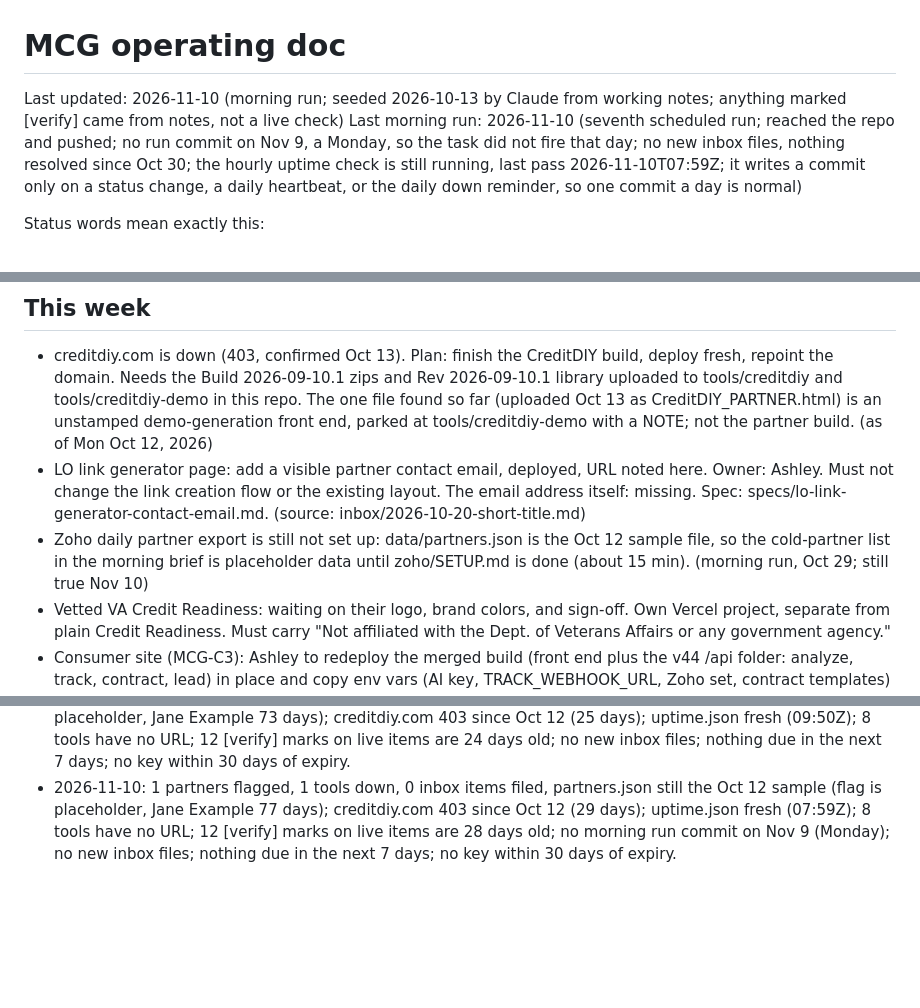
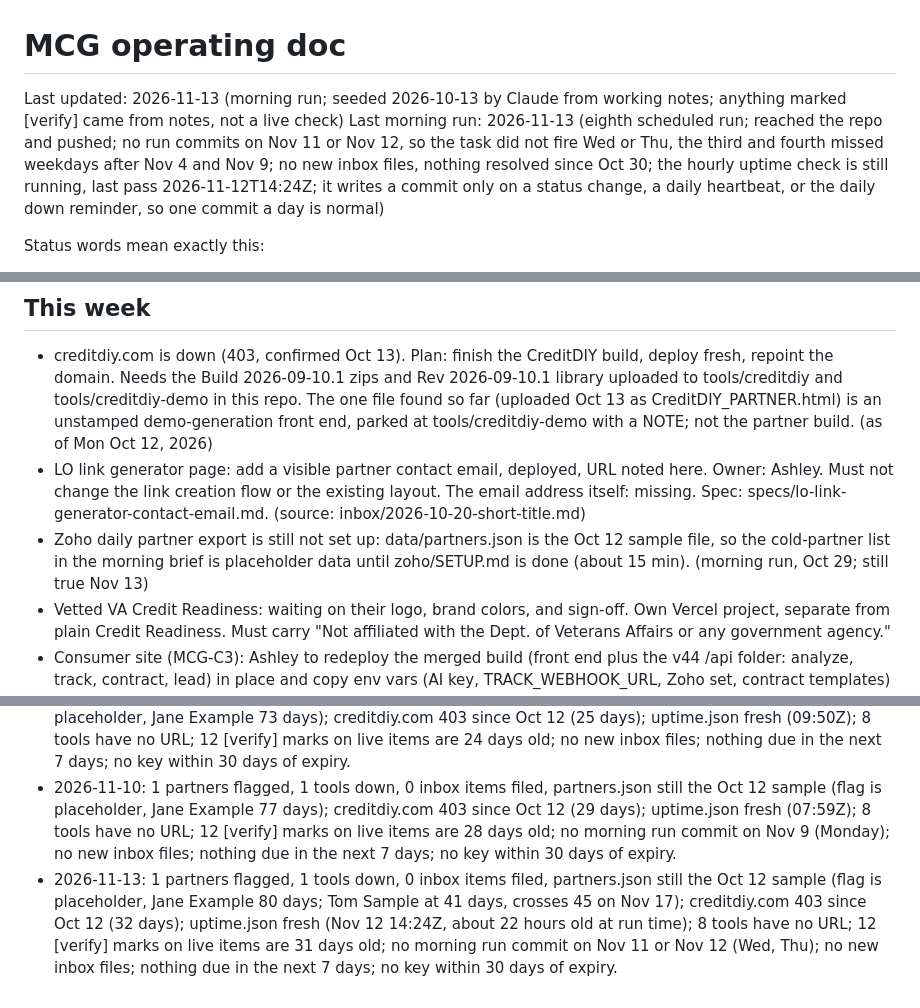
Before and after one commit to mycreditguycreditrestoration-lgtm/mcg-ops, a Markdown page: OPERATING.md, 3 parts joined by grey strips. Drawn GitHub-style; blank space fills up the shorter version.

Commit message:
morning run 2026-11-13

```diff
--- a/OPERATING.md
+++ b/OPERATING.md
@@ -1,7 +1,7 @@
 # MCG operating doc
 
-Last updated: 2026-11-10 (morning run; seeded 2026-10-13 by Claude from working notes; anything marked [verify] came from notes, not a live check)
-Last morning run: 2026-11-10 (seventh scheduled run; reached the repo and pushed; no run commit on Nov 9, a Monday, so the task did not fire that day; no new inbox files, nothing resolved since Oct 30; the hourly uptime check is still running, last pass 2026-11-10T07:59Z; it writes a commit only on a status change, a daily heartbeat, or the daily down reminder, so one commit a day is normal)
+Last updated: 2026-11-13 (morning run; seeded 2026-10-13 by Claude from working notes; anything marked [verify] came from notes, not a live check)
+Last morning run: 2026-11-13 (eighth scheduled run; reached the repo and pushed; no run commits on Nov 11 or Nov 12, so the task did not fire Wed or Thu, the third and fourth missed weekdays after Nov 4 and Nov 9; no new inbox files, nothing resolved since Oct 30; the hourly uptime check is still running, last pass 2026-11-12T14:24Z; it writes a commit only on a status change, a daily heartbeat, or the daily down reminder, so one commit a day is normal)
 
 Status words mean exactly this:
 - designed: a spec exists, nothing is built
@@ -13,7 +13,7 @@ Status words mean exactly this:
 ## This week
 - creditdiy.com is down (403, confirmed Oct 13). Plan: finish the CreditDIY build, deploy fresh, repoint the domain. Needs the Build 2026-09-10.1 zips and Rev 2026-09-10.1 library uploaded to tools/creditdiy and tools/creditdiy-demo in this repo. The one file found so far (uploaded Oct 13 as CreditDIY_PARTNER.html) is an unstamped demo-generation front end, parked at tools/creditdiy-demo with a NOTE; not the partner build. (as of Mon Oct 12, 2026)
 - LO link generator page: add a visible partner contact email, deployed, URL noted here. Owner: Ashley. Must not change the link creation flow or the existing layout. The email address itself: missing. Spec: specs/lo-link-generator-contact-email.md. (source: inbox/2026-10-20-short-title.md)
-- Zoho daily partner export is still not set up: data/partners.json is the Oct 12 sample file, so the cold-partner list in the morning brief is placeholder data until zoho/SETUP.md is done (about 15 min). (morning run, Oct 29; still true Nov 10)
+- Zoho daily partner export is still not set up: data/partners.json is the Oct 12 sample file, so the cold-partner list in the morning brief is placeholder data until zoho/SETUP.md is done (about 15 min). (morning run, Oct 29; still true Nov 13)
 - Vetted VA Credit Readiness: waiting on their logo, brand colors, and sign-off. Own Vercel project, separate from plain Credit Readiness. Must carry "Not affiliated with the Dept. of Veterans Affairs or any government agency."
 - Consumer site (MCG-C3): Ashley to redeploy the merged build (front end plus the v44 /api folder: analyze, track, contract, lead) in place and copy env vars (AI key, TRACK_WEBHOOK_URL, Zoho set, contract templates) from the lender project. [verify: done or not]
 - CreditDIY: what is live on creditdiy.com is at most the July 24 generation. Stamped Build 2026-09-10.1 (partner and demo) still needs to go up. Footer stamp is the check.
@@ -81,3 +81,4 @@ Status words mean exactly this:
 - 2026-11-05: 1 partners flagged, 1 tools down, 0 inbox items filed, partners.json still the Oct 12 sample (flag is placeholder, Jane Example 72 days); creditdiy.com 403 since Oct 12 (24 days); uptime.json fresh (10:49Z); 8 tools have no URL; 12 [verify] marks on live items are 23 days old; no morning run commit on Nov 4; no new inbox files; nothing due in the next 7 days; no key within 30 days of expiry.
 - 2026-11-06: 1 partners flagged, 1 tools down, 0 inbox items filed, partners.json still the Oct 12 sample (flag is placeholder, Jane Example 73 days); creditdiy.com 403 since Oct 12 (25 days); uptime.json fresh (09:50Z); 8 tools have no URL; 12 [verify] marks on live items are 24 days old; no new inbox files; nothing due in the next 7 days; no key within 30 days of expiry.
 - 2026-11-10: 1 partners flagged, 1 tools down, 0 inbox items filed, partners.json still the Oct 12 sample (flag is placeholder, Jane Example 77 days); creditdiy.com 403 since Oct 12 (29 days); uptime.json fresh (07:59Z); 8 tools have no URL; 12 [verify] marks on live items are 28 days old; no morning run commit on Nov 9 (Monday); no new inbox files; nothing due in the next 7 days; no key within 30 days of expiry.
+- 2026-11-13: 1 partners flagged, 1 tools down, 0 inbox items filed, partners.json still the Oct 12 sample (flag is placeholder, Jane Example 80 days; Tom Sample at 41 days, crosses 45 on Nov 17); creditdiy.com 403 since Oct 12 (32 days); uptime.json fresh (Nov 12 14:24Z, about 22 hours old at run time); 8 tools have no URL; 12 [verify] marks on live items are 31 days old; no morning run commit on Nov 11 or Nov 12 (Wed, Thu); no new inbox files; nothing due in the next 7 days; no key within 30 days of expiry.
```
Also changed, not shown: other parts of OPERATING.md (+1 -1 lines), briefs/2026-11-13.md (added, +18 -0 lines), outbox/2026-11-13.md (added, +35 -0 lines).
